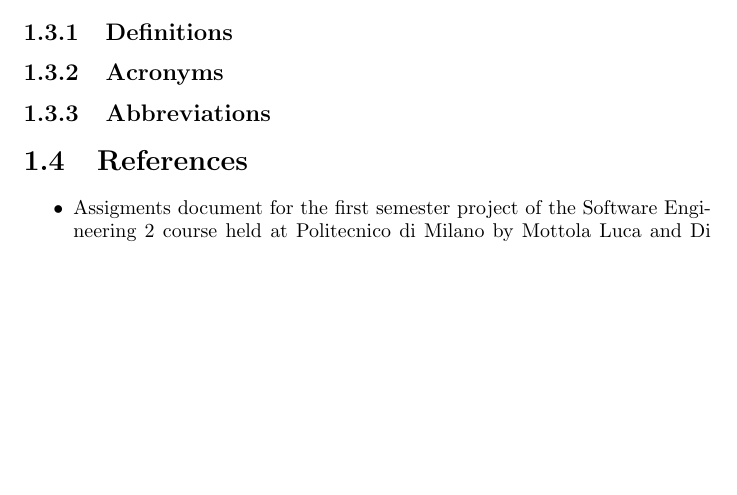
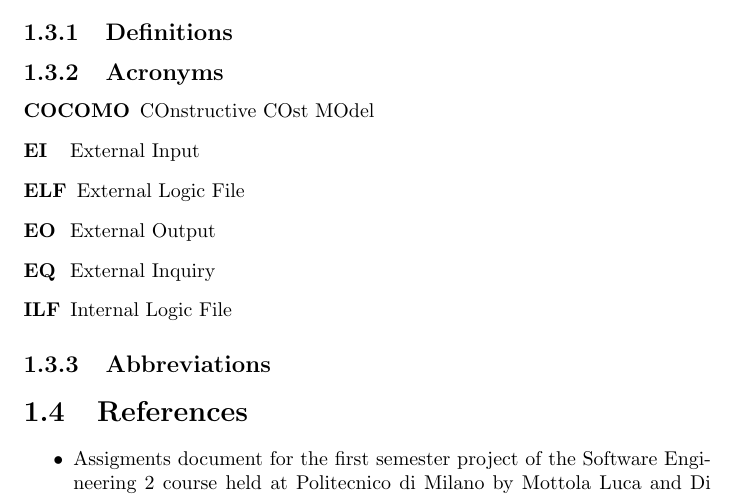
Before and after one commit to rpressiani/se2-project-2016, a LaTeX document (PPD/main.tex, which reads PPD/chapters/ch1/sections/1-3-definitions.tex): part of page 5 of 13, cut so that both start at the same text, the shorter picture padded with empty space. Compiled offline with pdfLaTeX.

Commit message:
Add PPD acronyms

```diff
--- a/PPD/chapters/ch1/sections/1-3-definitions.tex
+++ b/PPD/chapters/ch1/sections/1-3-definitions.tex
@@ -6,9 +6,14 @@
 %	\end{labeling}
 
 \subsection{Acronyms}
-%	\begin{labeling}{acro}
-%		\item[\textbf{TEST}] Test
-%	\end{labeling}
+	\begin{labeling}{acro}
+		\item[\textbf{COCOMO}] COnstructive COst MOdel
+		\item[\textbf{EI}] External Input
+		\item[\textbf{ELF}] External Logic File
+		\item[\textbf{EO}] External Output
+		\item[\textbf{EQ}] External Inquiry
+		\item[\textbf{ILF}] Internal Logic File
+	\end{labeling}
 
 \subsection{Abbreviations}
 %	\begin{labeling}{abbrv}
```
